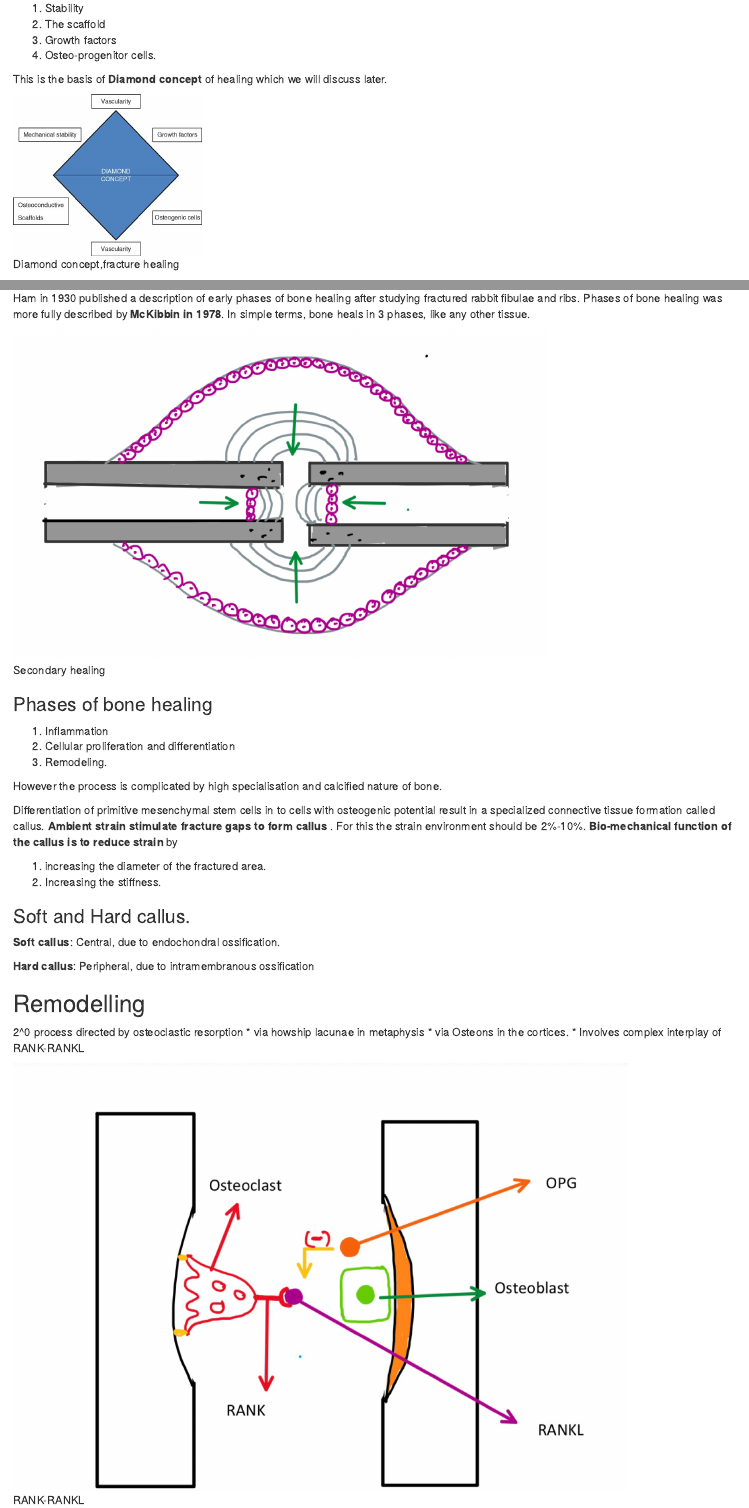
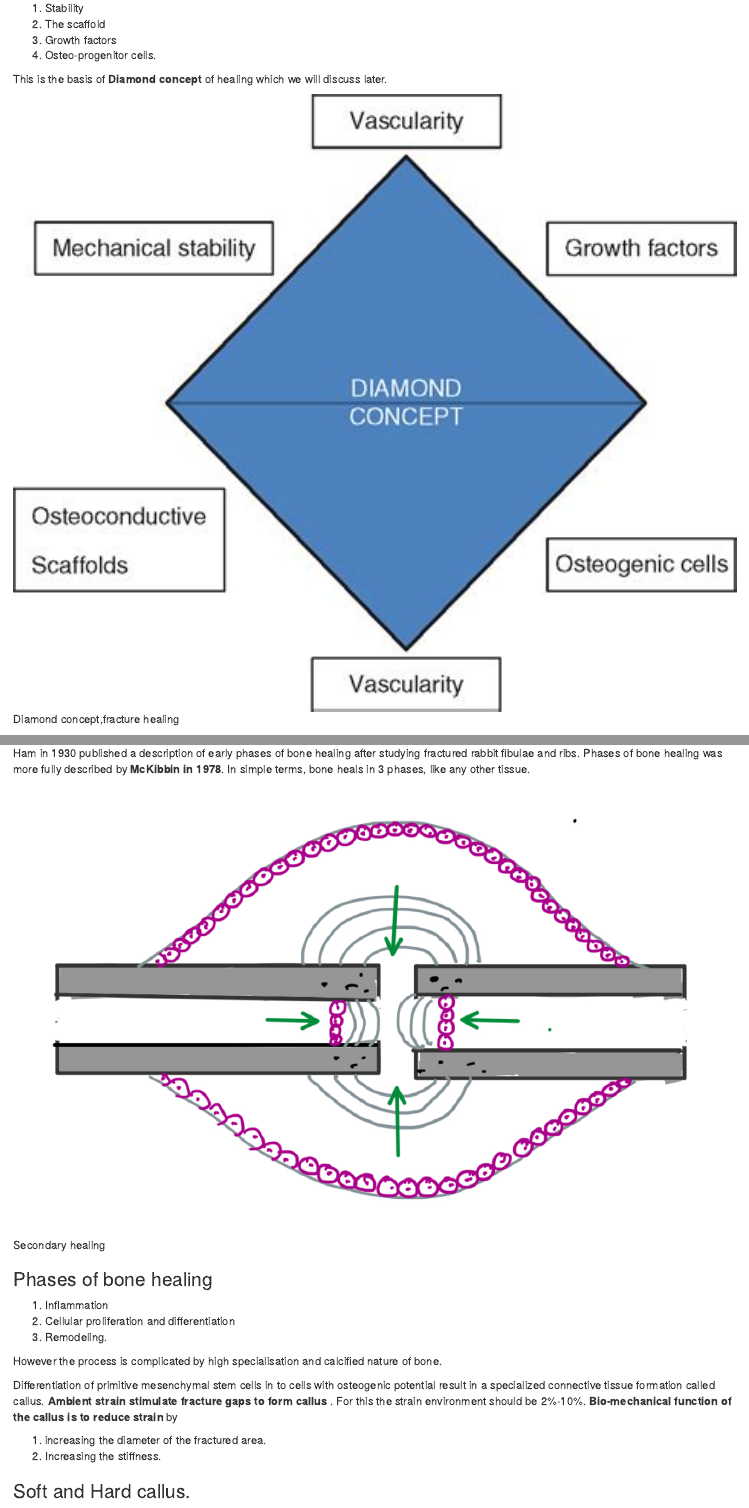
Before and after one commit to drkmenon/knotes, an R Markdown document (3.1-bone_healing.Rmd): the page in a window 1100 px wide, from 500 px down, and a second part further down, joined at a grey line. Rendered offline with R 4.5, knitr and Pandoc, with nearby package versions; drawn as R Markdown's standard HTML page in place of the format the file asks for.

Commit message:
bh image width

````diff
--- a/3.1-bone_healing.Rmd
+++ b/3.1-bone_healing.Rmd
@@ -18,7 +18,7 @@ Skeletal fracture occurs when bone absorbs sufficient energy under mechanical lo
 4. Osteo-progenitor cells.
 
 This is the basis of **Diamond concept** of healing which we will discuss later.
-```{r diamond, echo=FALSE, fig.cap="Diamond concept,fracture healing"}
+```{r diamond, echo=FALSE, fig.cap="Diamond concept,fracture healing",out.width="100%"}
 knitr::include_graphics("image/Diamond.png")
 ```
 
@@ -80,7 +80,7 @@ knitr::include_graphics("image/ingrowth.png")
 
 Ham in 1930 published a description of early phases of bone healing after studying fractured rabbit fibulae and ribs. Phases of bone healing was more fully described by **McKibbin in 1978**. In simple terms, bone heals in 3 phases, like any other tissue.
 
-```{r secondary, echo=FALSE, fig.cap="Secondary healing"}
+```{r secondary, echo=FALSE, fig.cap="Secondary healing",out.width="100%"}
 knitr::include_graphics("image/secondary.png")
 
 ```
@@ -112,6 +112,6 @@ Differentiation of primitive mesenchymal stem cells in to cells with osteogenic
 * via Osteons  in the cortices.
 * Involves complex interplay of RANK-RANKL
 
-```{r rank, echo=FALSE, warning=FALSE, fig.cap="RANK-RANKL"}
+```{r rank, echo=FALSE, warning=FALSE, fig.cap="RANK-RANKL",out.width="100%"}
 knitr::include_graphics("image/rank.png")
 ```
````
Also changed, not shown: 3.1-bone_healing.Rmd (4 more changed lines), 2 other files.
